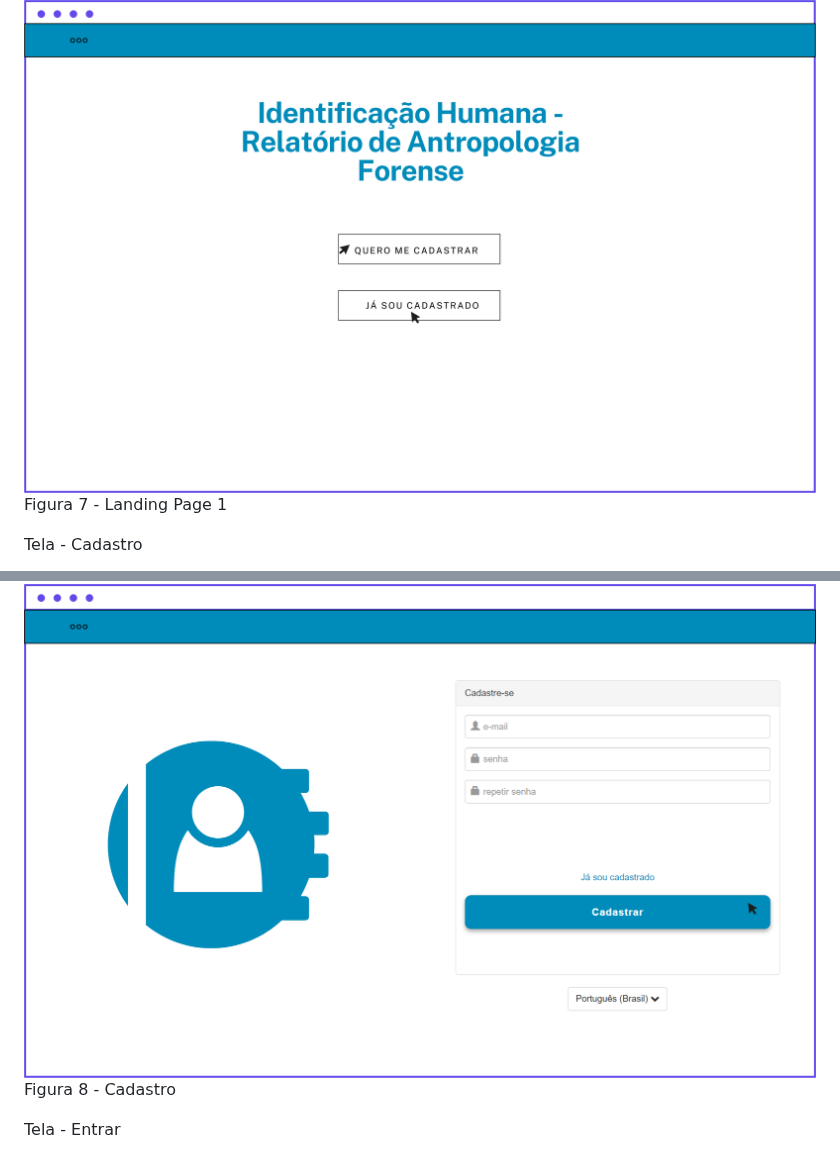
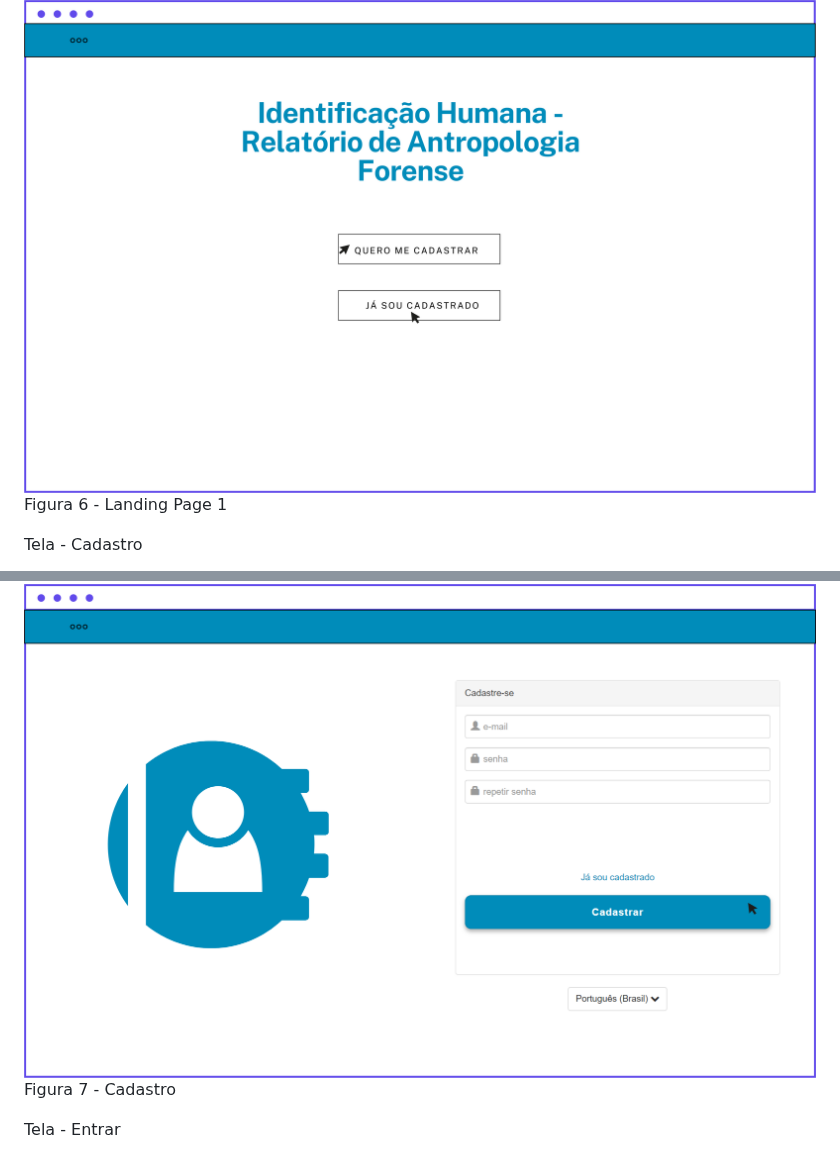
Before and after one commit to ICEI-PUC-Minas-PMV-ADS/pmv-ads-2023-2-e2-proj-int-t6-forensic-bones, a Markdown page: docs/04-Projeto de Interface.md, 2 parts joined by grey strips. Drawn GitHub-style.

```diff
--- a/docs/04-Projeto de Interface.md
+++ b/docs/04-Projeto de Interface.md
@@ -36,14 +36,14 @@ A interface da Página Landing Page 1 exibe o título da aplicação e apresenta
 
 <img src ="https://github.com/ICEI-PUC-Minas-PMV-ADS/pmv-ads-2023-2-e2-proj-int-t6-forensic-bones/blob/main/docs/img/_%20Wireframe%20%20(Forensic%20Bones)%20_Figura%202%20-%20Landing%20Page%201.png">
 
-Figura 7 - Landing Page 1
+Figura 6 - Landing Page 1
 
 
 Tela - Cadastro
 
 <img src ="https://github.com/ICEI-PUC-Minas-PMV-ADS/pmv-ads-2023-2-e2-proj-int-t6-forensic-bones/blob/main/docs/img/_%20Wireframe%20%20(Forensic%20Bones)%20_Figura%203%20-%20Landing%20Page%201.1.png">
 
-Figura 8 - Cadastro
+Figura 7 - Cadastro
 
 
 Tela - Entrar
```
Also changed, not shown: other parts of docs/04-Projeto de Interface.md (+9 -9 lines).
